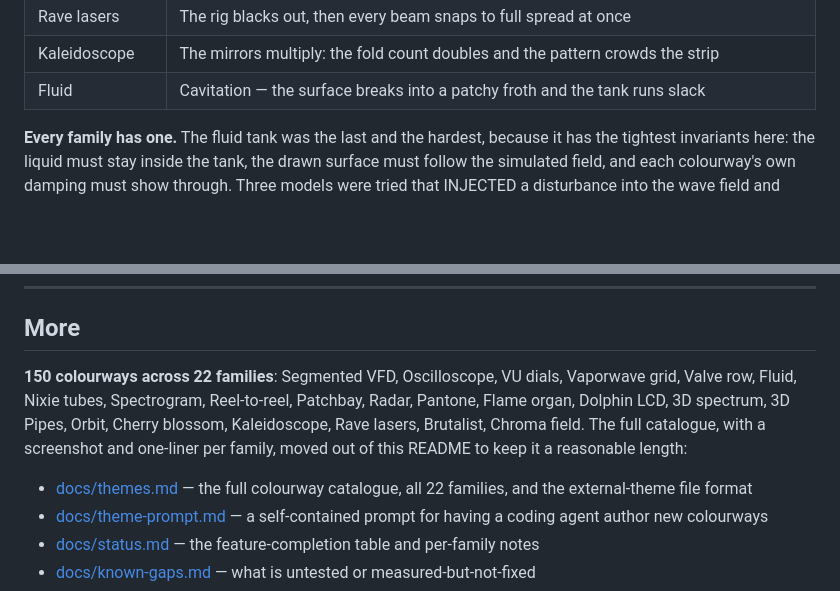
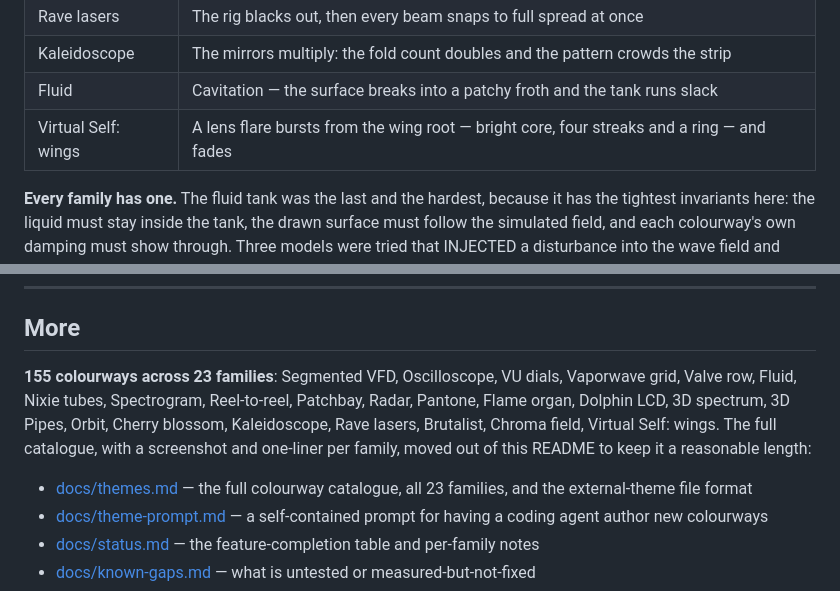
Before and after one commit to cwissett-hub/taskbar-eq, a Markdown page: README.md, 2 parts joined by grey strips. Rendered like a GitHub page; blank space fills up the shorter version.

Commit message:
vswings: a 23rd family - Virtual Self angel wings on Y2K chrome, five colourways
Co-Authored-By: Claude Opus 4.8 (1M context) <noreply@anthropic.com>

```diff
--- a/README.md
+++ b/README.md
@@ -200,6 +200,7 @@ families** have one, and each is that instrument's characteristic fault or ritua
 | Rave lasers | The rig blacks out, then every beam snaps to full spread at once |
 | Kaleidoscope | The mirrors multiply: the fold count doubles and the pattern crowds the strip |
 | Fluid | Cavitation — the surface breaks into a patchy froth and the tank runs slack |
+| Virtual Self: wings | A lens flare bursts from the wing root — bright core, four streaks and a ring — and fades |
 
 **Every family has one.** The fluid tank was the last and the hardest, because it has the tightest
 invariants here: the liquid must stay inside the tank, the drawn surface must follow the simulated field,
@@ -350,13 +351,13 @@ colourway files, which hot-reload on save and can replace a built-in by reusing
 
 ## More
 
-**150 colourways across 22 families**: Segmented VFD, Oscilloscope, VU dials, Vaporwave grid,
+**155 colourways across 23 families**: Segmented VFD, Oscilloscope, VU dials, Vaporwave grid,
 Valve row, Fluid, Nixie tubes, Spectrogram, Reel-to-reel, Patchbay, Radar, Pantone, Flame organ,
 Dolphin LCD, 3D spectrum, 3D Pipes, Orbit, Cherry blossom, Kaleidoscope, Rave lasers, Brutalist,
-Chroma field. The full catalogue, with a screenshot and one-liner per family, moved out of this
-README to keep it a reasonable length:
+Chroma field, Virtual Self: wings. The full catalogue, with a screenshot and one-liner per family,
+moved out of this README to keep it a reasonable length:
 
-- [docs/themes.md](docs/themes.md) — the full colourway catalogue, all 22 families, and the
+- [docs/themes.md](docs/themes.md) — the full colourway catalogue, all 23 families, and the
   external-theme file format
 - [docs/theme-prompt.md](docs/theme-prompt.md) — a self-contained prompt for having a coding
   agent author new colourways
```
Also changed, not shown: docs/themes.md (+9 -3 lines), docs/review/vswings-calm.png (added), docs/review/vswings-flourish.png (added), docs/review/vswings-loud.png (added), 5 other files.
